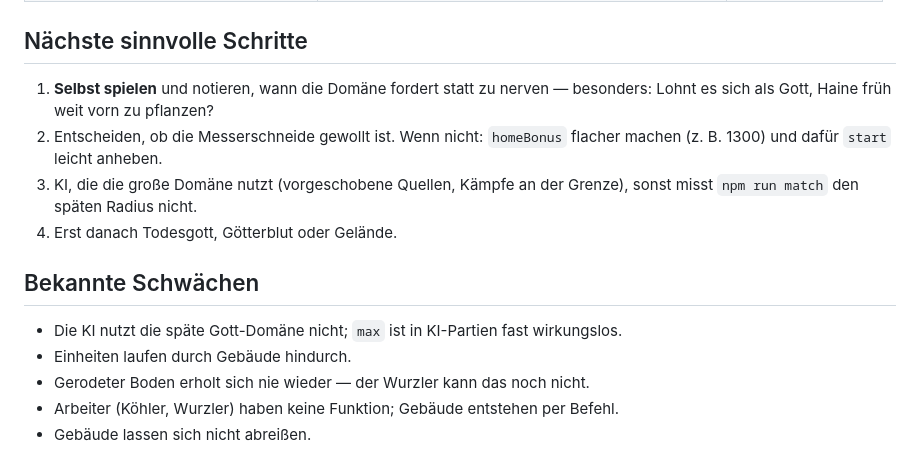
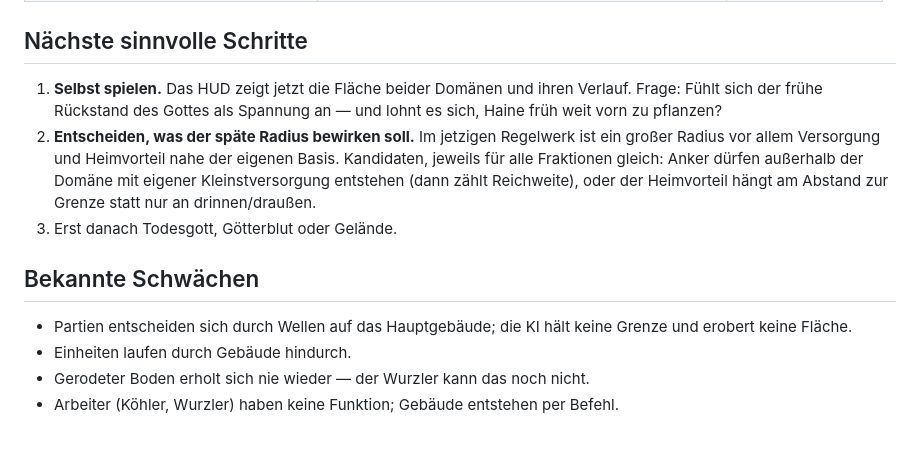
Before and after one commit to BRKNLimit/dreiReiche, a Markdown page: docs/scope.md, the part around one of its changes. Rendered like a GitHub page.

```diff
--- a/docs/scope.md
+++ b/docs/scope.md
@@ -64,20 +99,22 @@ Mensch am Steuer die späte Domäne ausspielt, kann nur Selbstspielen zeigen.
 
 ## Nächste sinnvolle Schritte
 
-1. **Selbst spielen** und notieren, wann die Domäne fordert statt zu nerven —
-   besonders: Lohnt es sich als Gott, Haine früh weit vorn zu pflanzen?
-2. Entscheiden, ob die Messerschneide gewollt ist. Wenn nicht: `homeBonus`
-   flacher machen (z. B. 1300) und dafür `start` leicht anheben.
-3. KI, die die große Domäne nutzt (vorgeschobene Quellen, Kämpfe an der
-   Grenze), sonst misst `npm run match` den späten Radius nicht.
-4. Erst danach Todesgott, Götterblut oder Gelände.
+1. **Selbst spielen.** Das HUD zeigt jetzt die Fläche beider Domänen und
+   ihren Verlauf. Frage: Fühlt sich der frühe Rückstand des Gottes als
+   Spannung an — und lohnt es sich, Haine früh weit vorn zu pflanzen?
+2. **Entscheiden, was der späte Radius bewirken soll.** Im jetzigen
+   Regelwerk ist ein großer Radius vor allem Versorgung und Heimvorteil
+   nahe der eigenen Basis. Kandidaten, jeweils für alle Fraktionen gleich:
+   Anker dürfen außerhalb der Domäne mit eigener Kleinstversorgung entstehen
+   (dann zählt Reichweite), oder der Heimvorteil hängt am Abstand zur
+   Grenze statt nur an drinnen/draußen.
+3. Erst danach Todesgott, Götterblut oder Gelände.
 
 ## Bekannte Schwächen
 
-- Die KI nutzt die späte Gott-Domäne nicht; `max` ist in KI-Partien fast
-  wirkungslos.
+- Partien entscheiden sich durch Wellen auf das Hauptgebäude; die KI hält
+  keine Grenze und erobert keine Fläche.
 - Einheiten laufen durch Gebäude hindurch.
 - Gerodeter Boden erholt sich nie wieder — der Wurzler kann das noch nicht.
 - Arbeiter (Köhler, Wurzler) haben keine Funktion; Gebäude entstehen per
   Befehl.
-- Gebäude lassen sich nicht abreißen.
```
Also changed, not shown: other parts of docs/scope.md (+50 -15 lines).
